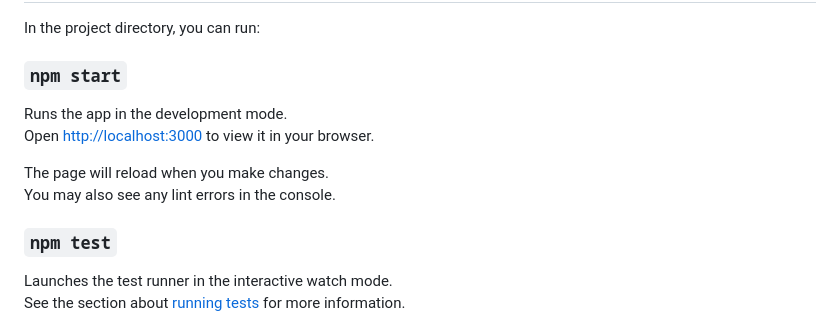
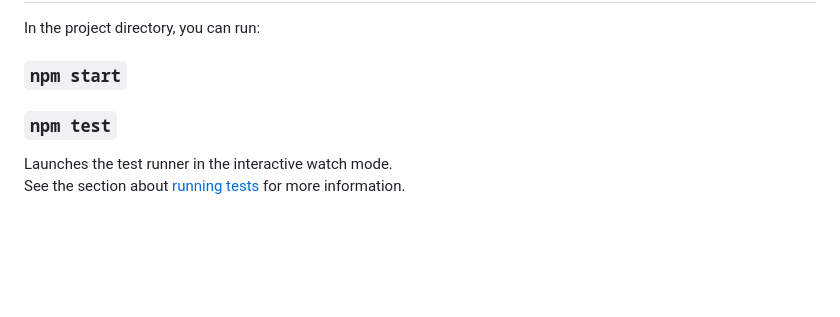
Before and after one commit to Lakshmi-Devi1/Shop-Well, a Markdown page: README.md, the part around the change. Rendered like a GitHub page; blank space fills up the shorter version.

```diff
--- a/README.md
+++ b/README.md
@@ -7,13 +7,6 @@ This project was bootstrapped with [Create React App](https://github.com/faceboo
 In the project directory, you can run:
 
 ### `npm start`
-
-Runs the app in the development mode.\
-Open [http://localhost:3000](http://localhost:3000) to view it in your browser.
-
-The page will reload when you make changes.\
-You may also see any lint errors in the console.
-
 ### `npm test`
 
 Launches the test runner in the interactive watch mode.\
```
